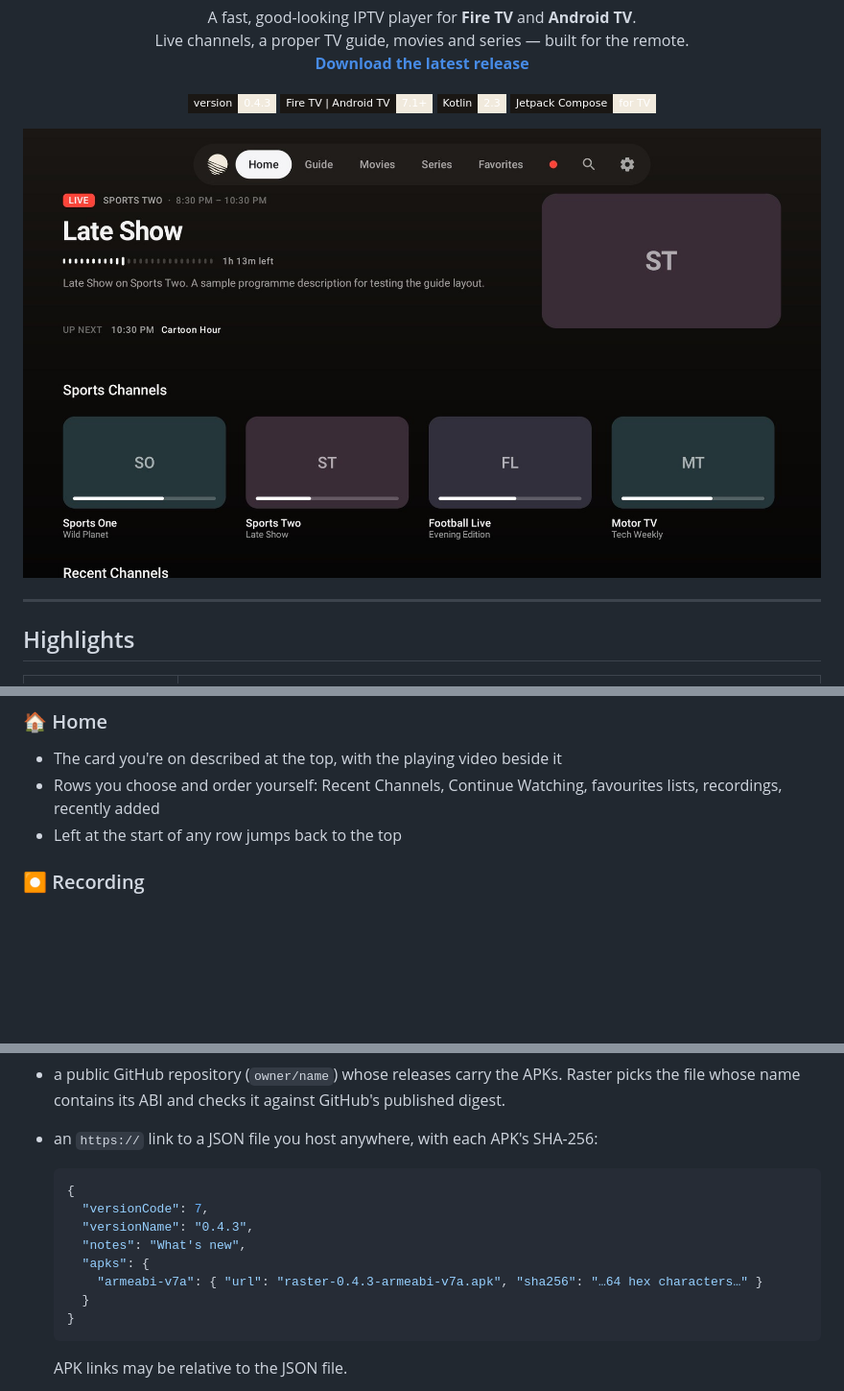
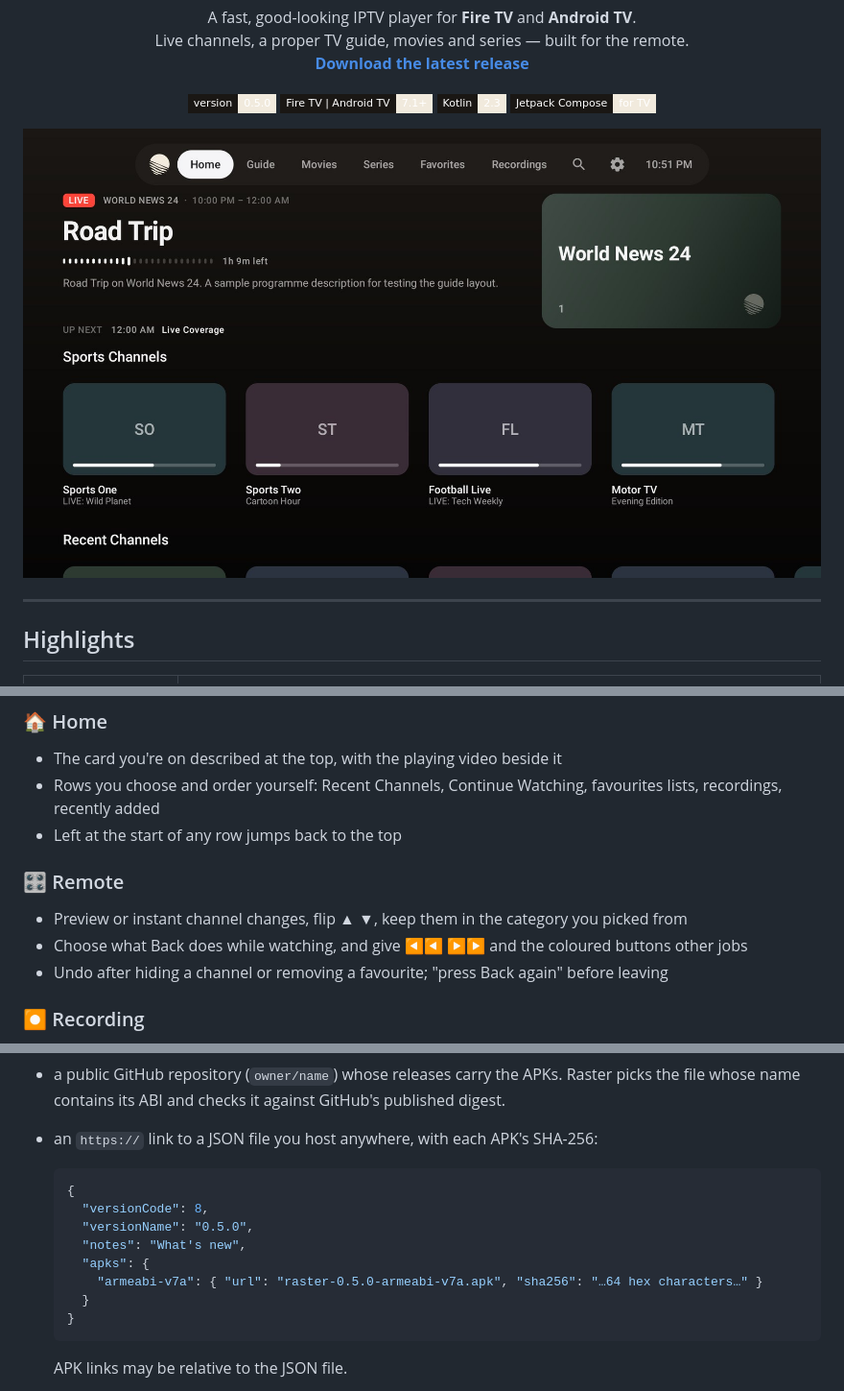
Before and after one commit to DIRIKtv/raster-releases, a Markdown page: README.md, 3 parts joined by grey strips. Shown at 96% size. Drawn GitHub-style; pictures changed too: screenshots/home.jpg; badges without logos; blank space fills up the shorter version.

````diff
--- a/README.md
+++ b/README.md
@@ -9,7 +9,7 @@
 </p>
 
 <p align="center">
-  <img alt="Version" src="https://img.shields.io/badge/version-0.4.3-F1EADD?style=flat-square&labelColor=1A1714">
+  <img alt="Version" src="https://img.shields.io/badge/version-0.5.0-F1EADD?style=flat-square&labelColor=1A1714">
   <img alt="Platform" src="https://img.shields.io/badge/Fire%20TV%20%7C%20Android%20TV-7.1%2B-F1EADD?style=flat-square&labelColor=1A1714">
   <img alt="Kotlin" src="https://img.shields.io/badge/Kotlin-2.3-F1EADD?style=flat-square&labelColor=1A1714&logo=kotlin&logoColor=F1EADD">
   <img alt="Compose for TV" src="https://img.shields.io/badge/Jetpack%20Compose-for%20TV-F1EADD?style=flat-square&labelColor=1A1714&logo=jetpackcompose&logoColor=F1EADD">
@@ -68,6 +73,11 @@
 - The card you're on described at the top, with the playing video beside it
 - Rows you choose and order yourself: Recent Channels, Continue Watching, favourites lists, recordings, recently added
 - Left at the start of any row jumps back to the top
+
+### 🎛️ Remote
+- Preview or instant channel changes, flip ▲ ▼, keep them in the category you picked from
+- Choose what Back does while watching, and give ◀◀ ▶▶ and the coloured buttons other jobs
+- Undo after hiding a channel or removing a favourite; "press Back again" before leaving
 
 ### ⏺️ Recording
 - Record now or schedule from the guide, to internal storage or USB
@@ -135,11 +148,11 @@ Updates come only over `https://`, and an APK is installed only when its SHA-256
 
   ```json
   {
-    "versionCode": 7,
-    "versionName": "0.4.3",
+    "versionCode": 8,
+    "versionName": "0.5.0",
     "notes": "What's new",
     "apks": {
-      "armeabi-v7a": { "url": "raster-0.4.3-armeabi-v7a.apk", "sha256": "…64 hex characters…" }
+      "armeabi-v7a": { "url": "raster-0.5.0-armeabi-v7a.apk", "sha256": "…64 hex characters…" }
     }
   }
   ```
````
Also changed, not shown: other parts of README.md (+15 -7 lines), screenshots/categories.jpg, screenshots/guide.jpg, screenshots/player.jpg, screenshots/settings.jpg.
